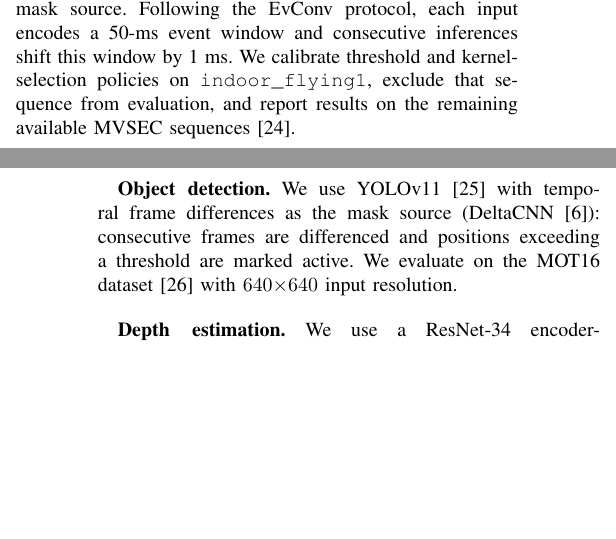
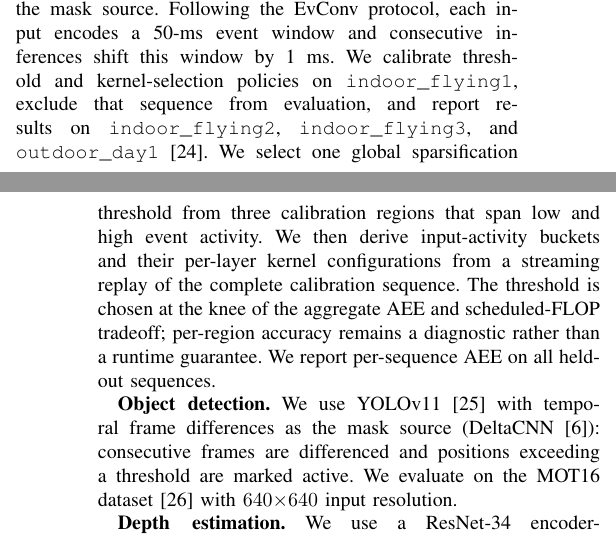
Before and after one commit to guanxiux/RAL, a LaTeX paper (main.tex, which reads src/eval.tex): two parts of the columns of pages 5 and 6 of 7, joined at a grey line, cut so that both start at the same text, the shorter picture padded with empty space. Compiled offline with pdfLaTeX; a missing font is replaced by an installed copy or a similar font; a LaTeX package or settings file that is missing is left out.

Commit message:
Update FireFlowNet calibration methodology

```diff
--- a/src/eval.tex
+++ b/src/eval.tex
@@ -46,8 +46,15 @@ eight-convolution optical-flow network, with EvConv~\cite{evconv} as the mask
 source. Following the EvConv protocol, each input encodes a 50-ms event window
 and consecutive inferences shift this window by 1 ms. We calibrate threshold
 and kernel-selection policies on \texttt{indoor\_flying1}, exclude that
-sequence from evaluation, and report results on the remaining available MVSEC
-sequences~\cite{mvsec}.
+sequence from evaluation, and report results on \texttt{indoor\_flying2},
+\texttt{indoor\_flying3}, and \texttt{outdoor\_day1}~\cite{mvsec}. We select
+one global sparsification threshold from three calibration regions that span
+low and high event activity. We then derive input-activity buckets and their
+per-layer kernel configurations from a streaming replay of the complete
+calibration sequence. The threshold is chosen at the knee of the aggregate
+AEE and scheduled-FLOP tradeoff; per-region accuracy remains a diagnostic
+rather than a runtime guarantee. We report per-sequence AEE on all held-out
+sequences.
 
 \textbf{Object detection.} We use YOLOv11~\cite{yolov11}
 with temporal frame differences as the mask source
```
Also changed, not shown: src/eval.tex (5 more changed lines).
